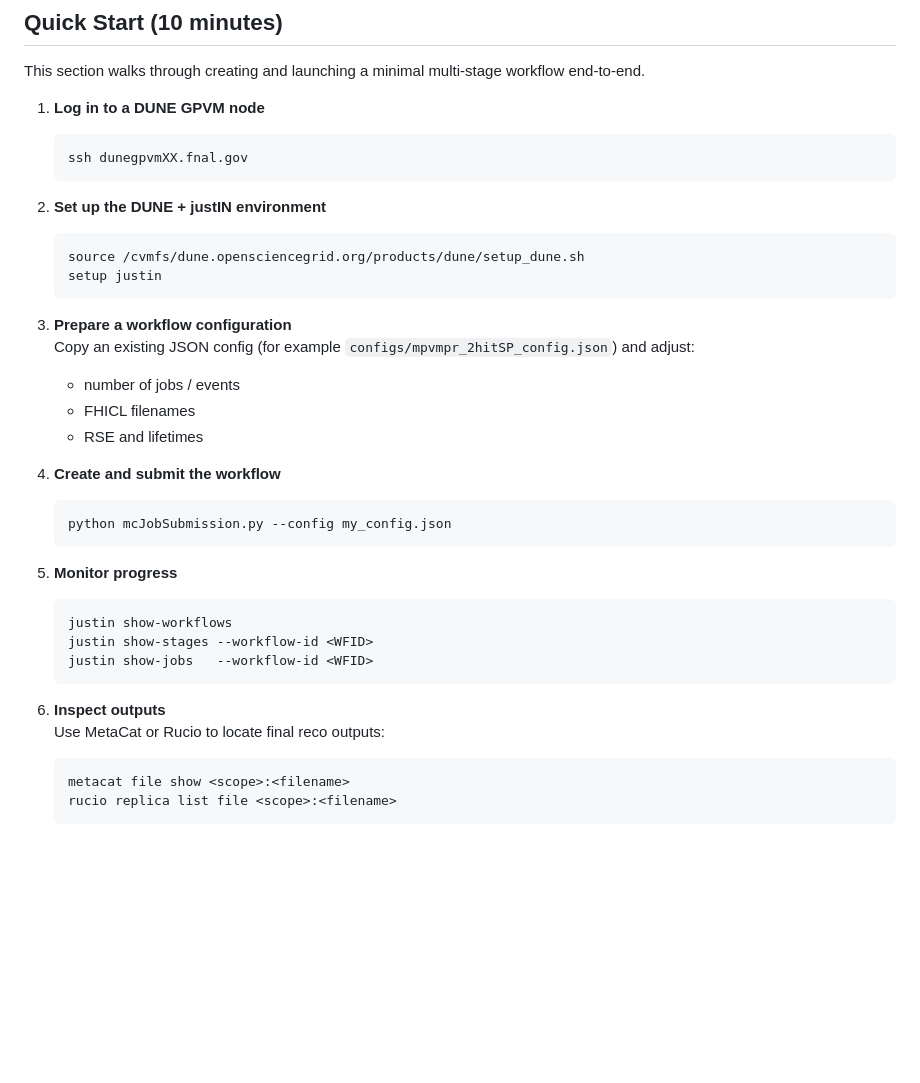
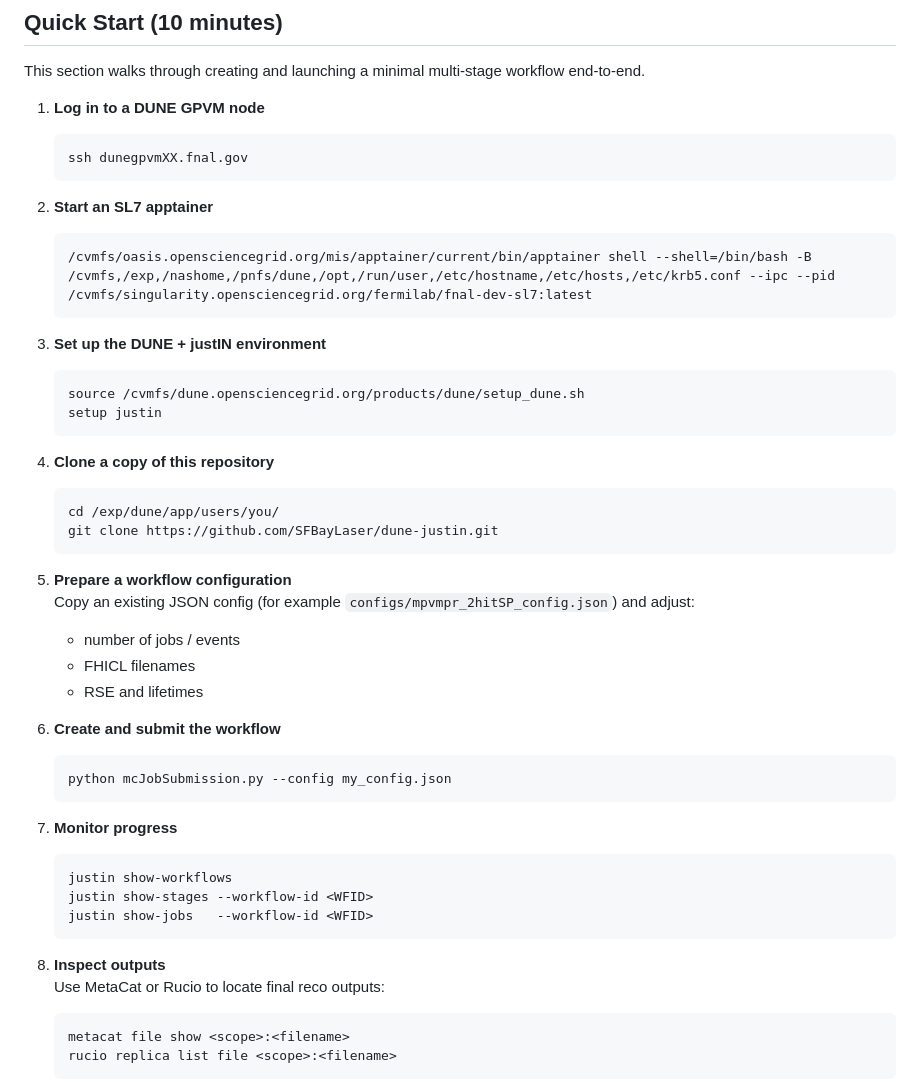
Before and after one commit to SFBayLaser/dune-justin, a Markdown page: README.md, the part around the change. GitHub-like rendering; blank space fills up the shorter version.

Commit message:
Add a bit more detail to quick start section

````diff
--- a/README.md
+++ b/README.md
@@ -178,32 +178,42 @@ This section walks through creating and launching a minimal multi‑stage workfl
    ```bash
    ssh dunegpvmXX.fnal.gov
    ```
+2. **Start an SL7 apptainer**
+   ```bash
+   /cvmfs/oasis.opensciencegrid.org/mis/apptainer/current/bin/apptainer shell --shell=/bin/bash -B /cvmfs,/exp,/nashome,/pnfs/dune,/opt,/run/user,/etc/hostname,/etc/hosts,/etc/krb5.conf --ipc --pid /cvmfs/singularity.opensciencegrid.org/fermilab/fnal-dev-sl7:latest
+   ```
 
-2. **Set up the DUNE + justIN environment**
+3. **Set up the DUNE + justIN environment**
    ```bash
    source /cvmfs/dune.opensciencegrid.org/products/dune/setup_dune.sh
    setup justin
    ```
 
-3. **Prepare a workflow configuration**
+4. **Clone a copy of this repository**
+   ```bash
+   cd /exp/dune/app/users/you/
+   git clone https://github.com/SFBayLaser/dune-justin.git
+   ```
+
+5. **Prepare a workflow configuration**
    Copy an existing JSON config (for example `configs/mpvmpr_2hitSP_config.json`) and adjust:
    - number of jobs / events
    - FHICL filenames
    - RSE and lifetimes
 
-4. **Create and submit the workflow**
+6. **Create and submit the workflow**
    ```bash
    python mcJobSubmission.py --config my_config.json
    ```
 
-5. **Monitor progress**
+7. **Monitor progress**
    ```bash
    justin show-workflows
    justin show-stages --workflow-id <WFID>
    justin show-jobs   --workflow-id <WFID>
    ```
 
-6. **Inspect outputs**
+8. **Inspect outputs**
    Use MetaCat or Rucio to locate final reco outputs:
    ```bash
    metacat file show <scope>:<filename>
````
